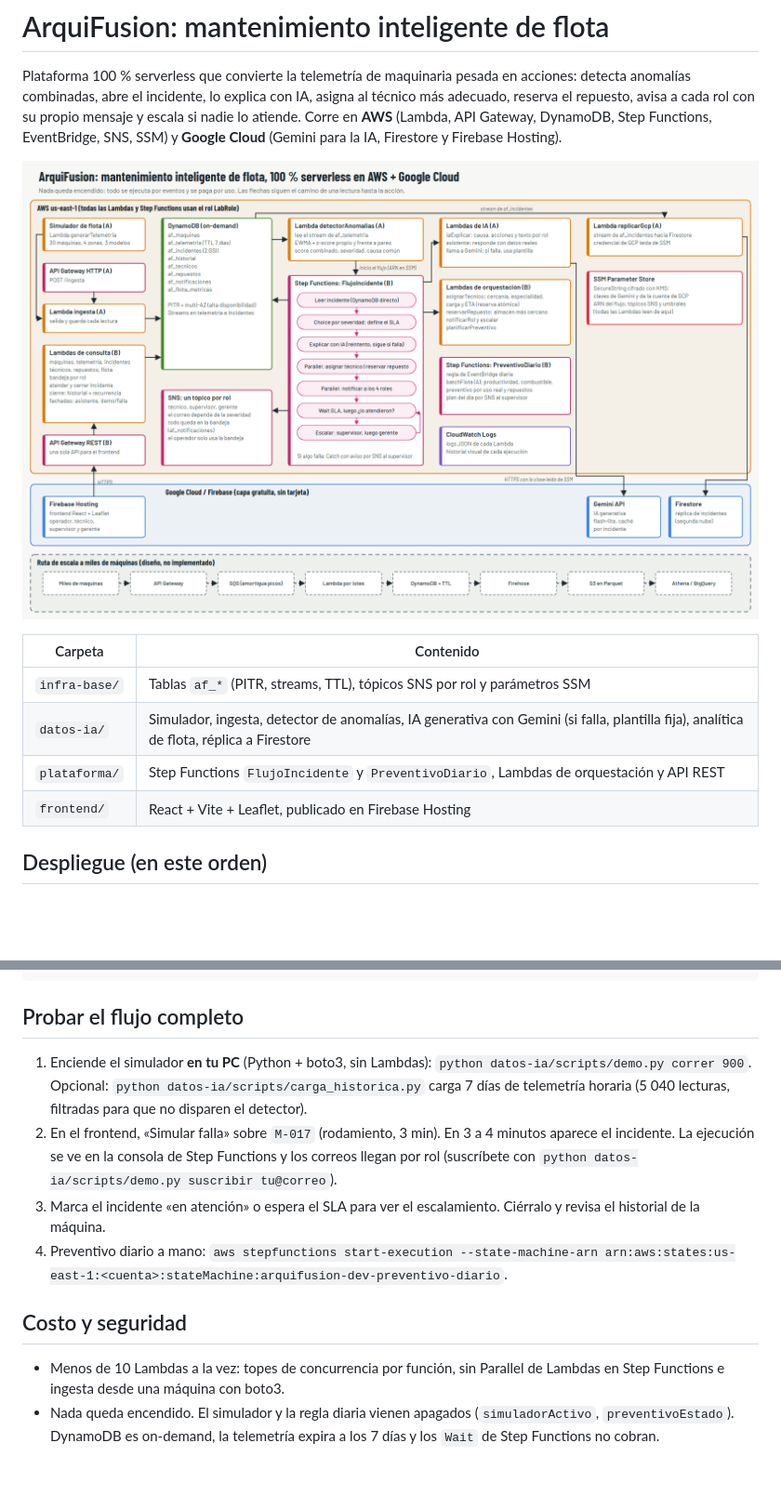
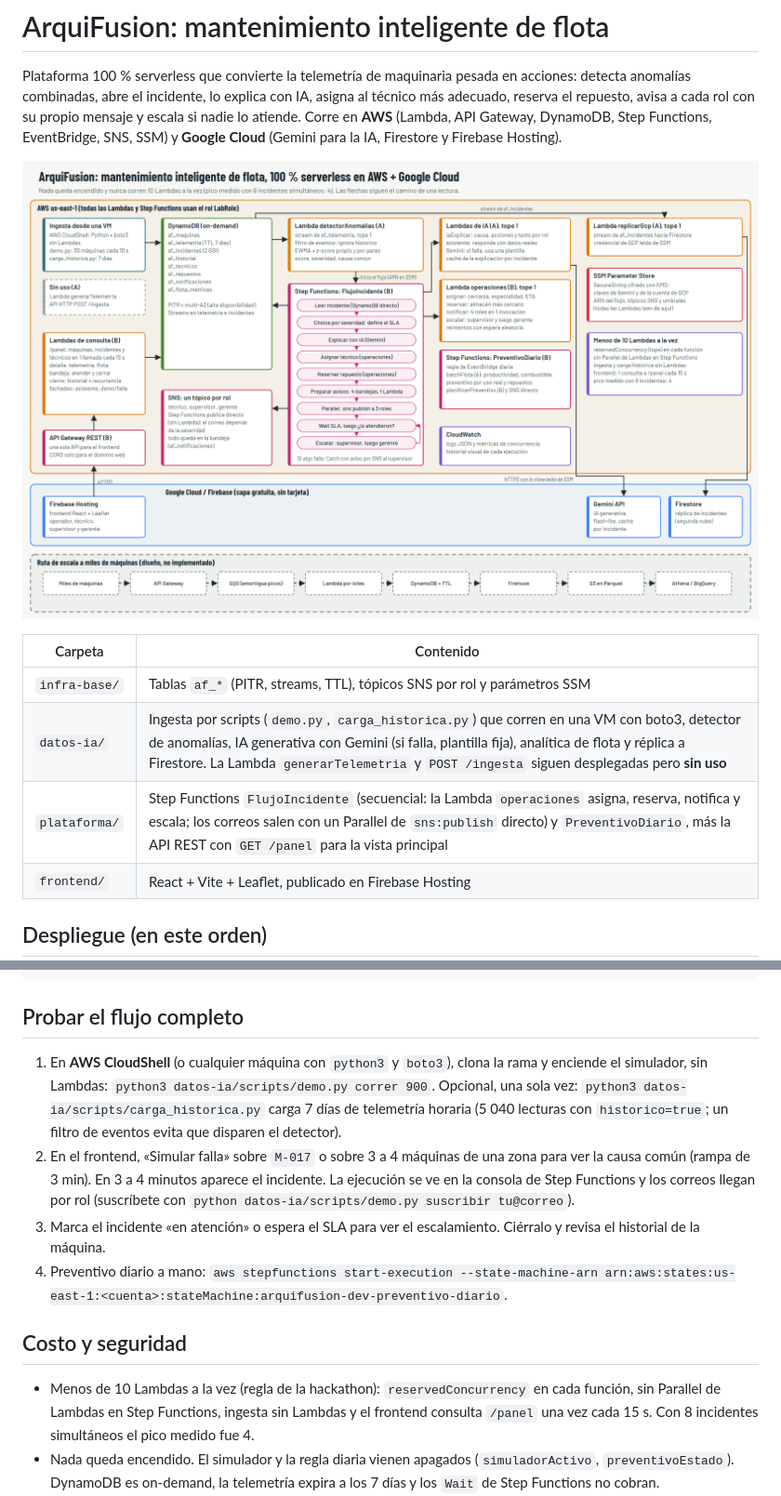
Before and after one commit to e-mendoza2007/Hak_cloud, a Markdown page: README.md, 2 parts joined by grey strips. Shown at 93% size. Rendered like a GitHub page; pictures changed too: docs/arquitectura.png; blank space fills up the shorter version.

Commit message:
Diagrama y README con la arquitectura real
- La ingesta y la carga histórica corren en una VM (AWS CloudShell) con
  Python + boto3, sin Lambdas; generarTelemetria y POST /ingesta quedan
  marcadas como sin uso.
- Topes de concurrencia por función y filtro de eventos en el trigger del
  detector para ignorar las lecturas históricas.
- FlujoIncidente secuencial con la Lambda operaciones y el Parallel de
  sns:publish directo; GET /panel en la API.
- Pico medido con 8 incidentes simultáneos: 4 Lambdas a la vez.

```diff
--- a/README.md
+++ b/README.md
@@ -7,8 +7,8 @@ Plataforma 100 % serverless que convierte la telemetría de maquinaria pesada en
 | Carpeta | Contenido |
 |---|---|
 | `infra-base/` | Tablas `af_*` (PITR, streams, TTL), tópicos SNS por rol y parámetros SSM |
-| `datos-ia/` | Simulador, ingesta, detector de anomalías, IA generativa con Gemini (si falla, plantilla fija), analítica de flota, réplica a Firestore |
-| `plataforma/` | Step Functions `FlujoIncidente` y `PreventivoDiario`, Lambdas de orquestación y API REST |
+| `datos-ia/` | Ingesta por scripts (`demo.py`, `carga_historica.py`) que corren en una VM con boto3, detector de anomalías, IA generativa con Gemini (si falla, plantilla fija), analítica de flota y réplica a Firestore. La Lambda `generarTelemetria` y `POST /ingesta` siguen desplegadas pero **sin uso** |
+| `plataforma/` | Step Functions `FlujoIncidente` (secuencial: la Lambda `operaciones` asigna, reserva, notifica y escala; los correos salen con un Parallel de `sns:publish` directo) y `PreventivoDiario`, más la API REST con `GET /panel` para la vista principal |
 | `frontend/` | React + Vite + Leaflet, publicado en Firebase Hosting |
 
 ## Despliegue (en este orden)
@@ -30,14 +30,14 @@ npm install && npx firebase-tools login && npx firebase-tools use --add && npm r
 
 ## Probar el flujo completo
 
-1. Enciende el simulador **en tu PC** (Python + boto3, sin Lambdas): `python datos-ia/scripts/demo.py correr 900`. Opcional: `python datos-ia/scripts/carga_historica.py` carga 7 días de telemetría horaria (5 040 lecturas, filtradas para que no disparen el detector).
-2. En el frontend, «Simular falla» sobre `M-017` (rodamiento, 3 min). En 3 a 4 minutos aparece el incidente. La ejecución se ve en la consola de Step Functions y los correos llegan por rol (suscríbete con `python datos-ia/scripts/demo.py suscribir tu@correo`).
+1. En **AWS CloudShell** (o cualquier máquina con `python3` y `boto3`), clona la rama y enciende el simulador, sin Lambdas: `python3 datos-ia/scripts/demo.py correr 900`. Opcional, una sola vez: `python3 datos-ia/scripts/carga_historica.py` carga 7 días de telemetría horaria (5 040 lecturas con `historico=true`; un filtro de eventos evita que disparen el detector).
+2. En el frontend, «Simular falla» sobre `M-017` o sobre 3 a 4 máquinas de una zona para ver la causa común (rampa de 3 min). En 3 a 4 minutos aparece el incidente. La ejecución se ve en la consola de Step Functions y los correos llegan por rol (suscríbete con `python datos-ia/scripts/demo.py suscribir tu@correo`).
 3. Marca el incidente «en atención» o espera el SLA para ver el escalamiento. Ciérralo y revisa el historial de la máquina.
 4. Preventivo diario a mano: `aws stepfunctions start-execution --state-machine-arn arn:aws:states:us-east-1:<cuenta>:stateMachine:arquifusion-dev-preventivo-diario`.
 
 ## Costo y seguridad
 
-- Menos de 10 Lambdas a la vez: topes de concurrencia por función, sin Parallel de Lambdas en Step Functions e ingesta desde una máquina con boto3.
+- Menos de 10 Lambdas a la vez (regla de la hackathon): `reservedConcurrency` en cada función, sin Parallel de Lambdas en Step Functions, ingesta sin Lambdas y el frontend consulta `/panel` una vez cada 15 s. Con 8 incidentes simultáneos el pico medido fue 4.
 - Nada queda encendido. El simulador y la regla diaria vienen apagados (`simuladorActivo`, `preventivoEstado`). DynamoDB es on-demand, la telemetría expira a los 7 días y los `Wait` de Step Functions no cobran.
 - La IA usa Gemini: Amazon Bedrock no está habilitado en el AWS Academy Learner Lab (`AccessDenied` también con `LabRole`). Se eligió un modelo *lite* porque los modelos con razonamiento tardaban más de 30 s.
 - Secretos y variables globales en **SSM Parameter Store** (SecureString con KMS). El repositorio no contiene claves: `clave.json` y `.env*` están en `.gitignore`.
```
Also changed, not shown: 1 other file.
